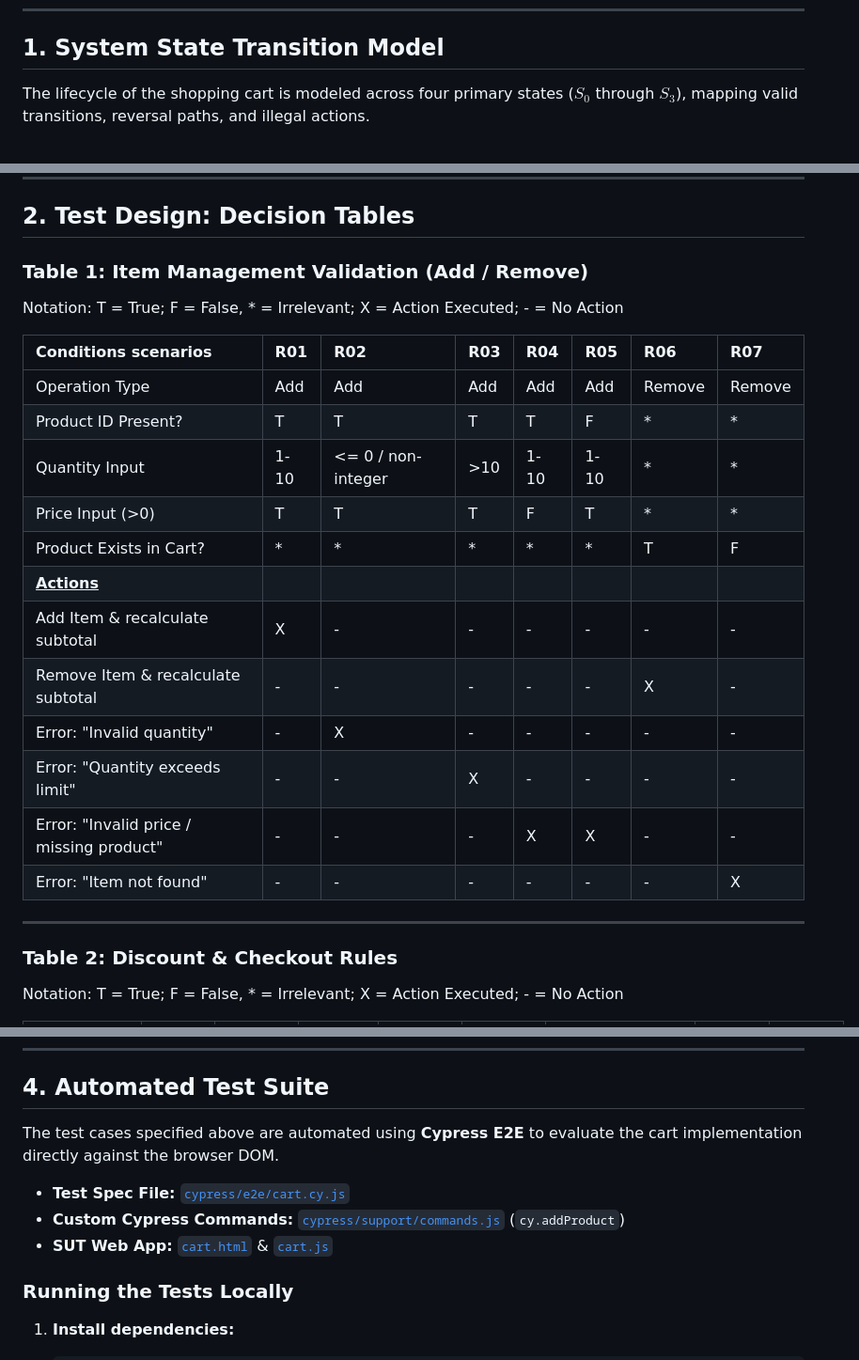
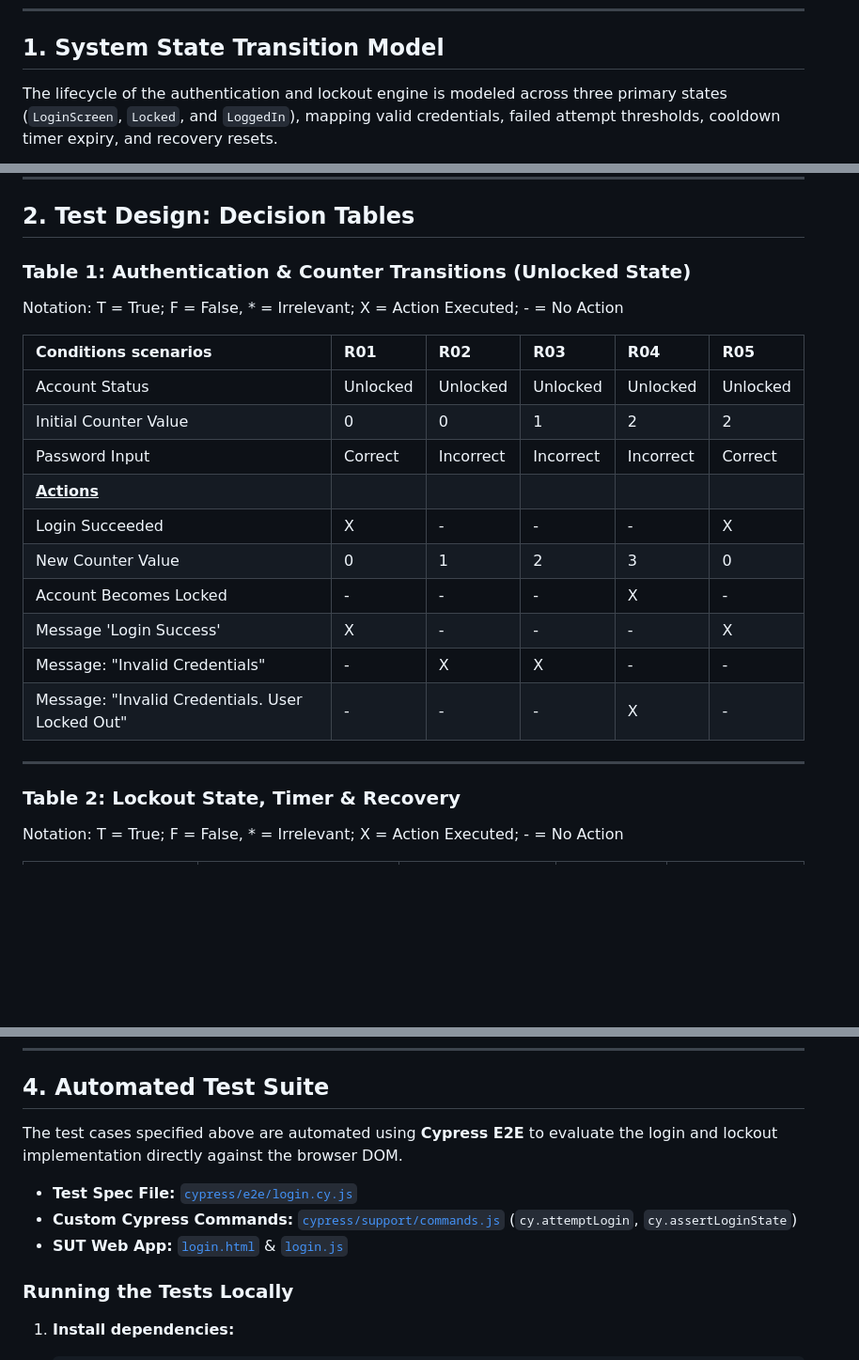
Before and after one commit to amarsari/qa-code-challenges, a Markdown page: challenges/2-login_n_account_lockout/SOLUTION.md, 3 parts joined by grey strips. Shown at 94% size. GitHub-like rendering; blank space fills up the shorter version.

````diff
--- a/challenges/2-login_n_account_lockout/SOLUTION.md
+++ b/challenges/2-login_n_account_lockout/SOLUTION.md
@@ -6,7 +6,7 @@ This document contains the complete test analysis, structural models, test case
 
 ## 1. System State Transition Model
 
-The lifecycle of the shopping cart is modeled across four primary states ($S_0$ through $S_3$), mapping valid transitions, reversal paths, and illegal actions.
+The lifecycle of the authentication and lockout engine is modeled across three primary states (`LoginScreen`, `Locked`, and `LoggedIn`), mapping valid credentials, failed attempt thresholds, cooldown timer expiry, and recovery resets.
 
 ```mermaid
 stateDiagram-v2
@@ -43,26 +42,24 @@ stateDiagram-v2
 
 ## 2. Test Design: Decision Tables
 
-### Table 1: Item Management Validation (Add / Remove)
+### Table 1: Authentication & Counter Transitions (Unlocked State)
 Notation: T = True; F = False, * = Irrelevant; X = Action Executed; - = No Action
 
-| **Conditions scenarios**                    | R01   | R02                | R03   | R04   | R05   | R06    | R07    |
-| :--------------------------------------- | :---- | :----------------- | :---- | :---- | :---- | :----- | :----- |
-| Operation Type                           | Add   | Add                | Add   | Add   | Add   | Remove | Remove |
-| Product ID Present?                      | T     | T                  | T     | T     | F     | *      | *      |
-| Quantity Input                            | 1-10  | <= 0 / non-integer | >10   | 1-10  | 1-10  | *      | *      |
-| Price Input (>0)                         | T     | T                  | T     | F     | T     | *      | *      |
-| Product Exists in Cart?                  | *     | *                  | *     | *     | *     | T      | F      |
-| **<u>Actions</u>**                       |       |                    |       |       |       |        |        |
-| Add Item & recalculate subtotal          | X     | -                  | -     | -     | -     | -      | -      |
-| Remove Item & recalculate subtotal       | -     | -                  | -     | -     | -     | X      | -      |
-| Error: "Invalid quantity"                | -     | X                  | -     | -     | -     | -      | -      |
-| Error: "Quantity exceeds limit"          | -     | -                  | X     | -     | -     | -      | -      |
-| Error: "Invalid price / missing product" | -     | -                  | -     | X     | X     | -      | -      |
-| Error: "Item not found"                  | -     | -                  | -     | -     | -     | -      | X      |
+| Conditions scenarios                            | R01      | R02       | R03       | R04       | R05      |
+| :---------------------------------------------- | :------- | :-------- | :-------- | :-------- | :------- |
+| Account Status                                  | Unlocked | Unlocked  | Unlocked  | Unlocked  | Unlocked |
+| Initial Counter Value                           | 0        | 0         | 1         | 2         | 2        |
+| Password Input                                  | Correct  | Incorrect | Incorrect | Incorrect | Correct  |
+| **<u>Actions</u>**                              |          |           |           |           |          |
+| Login Succeeded                                 | X        | -         | -         | -         | X        |
+| New Counter Value                               | 0        | 1         | 2         | 3         | 0        |
+| Account Becomes Locked                          | -        | -         | -         | X         | -        |
+| Message 'Login Success'                         | X        | -         | -         | -         | X        |
+| Message: "Invalid Credentials"                  | -        | X         | X         | -         | -        |
+| Message: "Invalid Credentials. User Locked Out" | -        | -         | -         | X         | -        |
 
 ---
 
-### Table 2: Discount & Checkout Rules
+### Table 2: Lockout State, Timer & Recovery
 Notation: T = True; F = False, * = Irrelevant; X = Action Executed; - = No Action
 
@@ -111,11 +103,11 @@ Notation: T = True; F = False, * = Irrelevant; X = Action Executed; - = No Actio
 
 ## 4. Automated Test Suite
 
-The test cases specified above are automated using **Cypress E2E** to evaluate the cart implementation directly against the browser DOM.
+The test cases specified above are automated using **Cypress E2E** to evaluate the login and lockout implementation directly against the browser DOM.
 
-- **Test Spec File:** [`cypress/e2e/cart.cy.js`](./cypress/e2e/cart.cy.js)
-- **Custom Cypress Commands:** [`cypress/support/commands.js`](./cypress/support/commands.js) (`cy.addProduct`)
-- **SUT Web App:** [`cart.html`](./cart.html) & [`cart.js`](./cart.js)
+- **Test Spec File:** [`cypress/e2e/login.cy.js`](./cypress/e2e/login.cy.js)
+- **Custom Cypress Commands:** [`cypress/support/commands.js`](./cypress/support/commands.js) (`cy.attemptLogin`, `cy.assertLoginState`)
+- **SUT Web App:** [`login.html`](./login.html) & [`login.js`](./login.js)
 
 ### Running the Tests Locally
 
````
Also changed, not shown: other parts of challenges/2-login_n_account_lockout/SOLUTION.md (+72 -86 lines).
